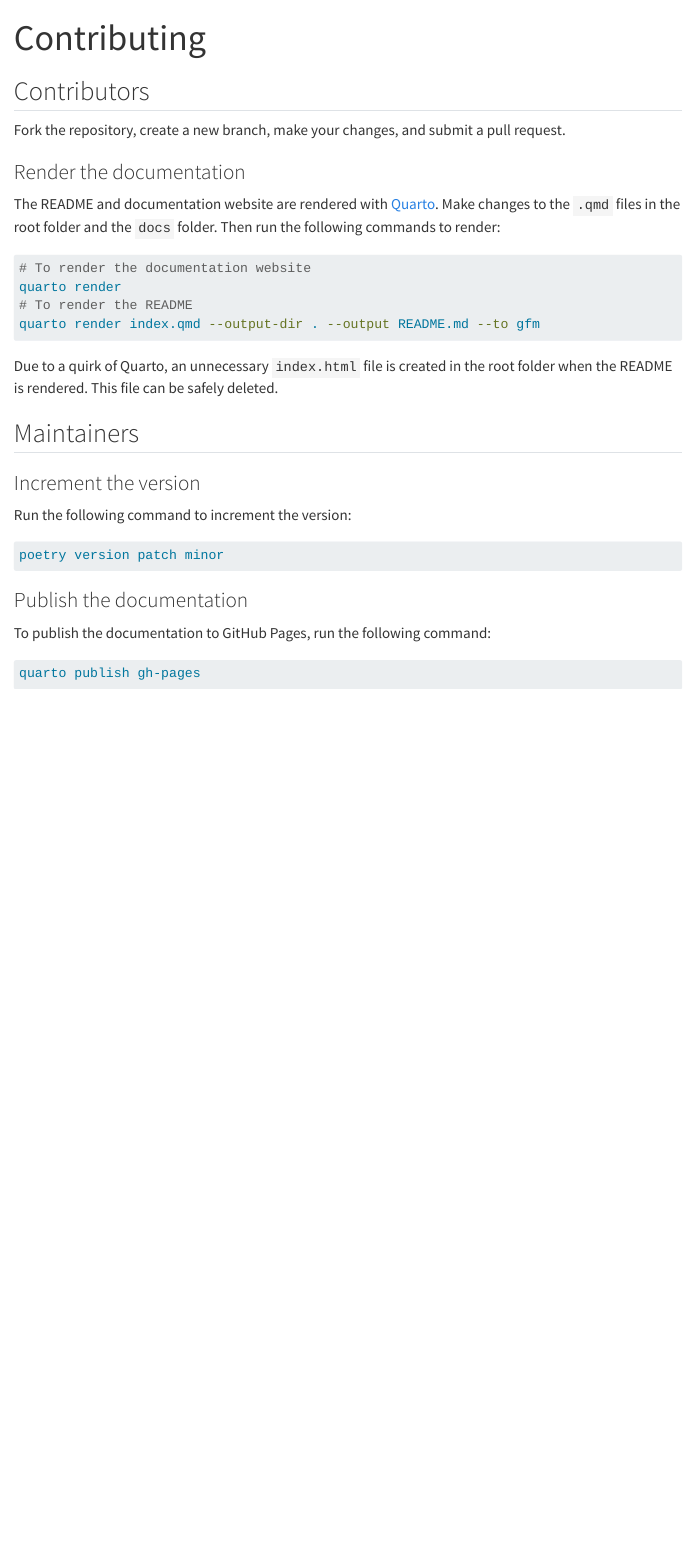
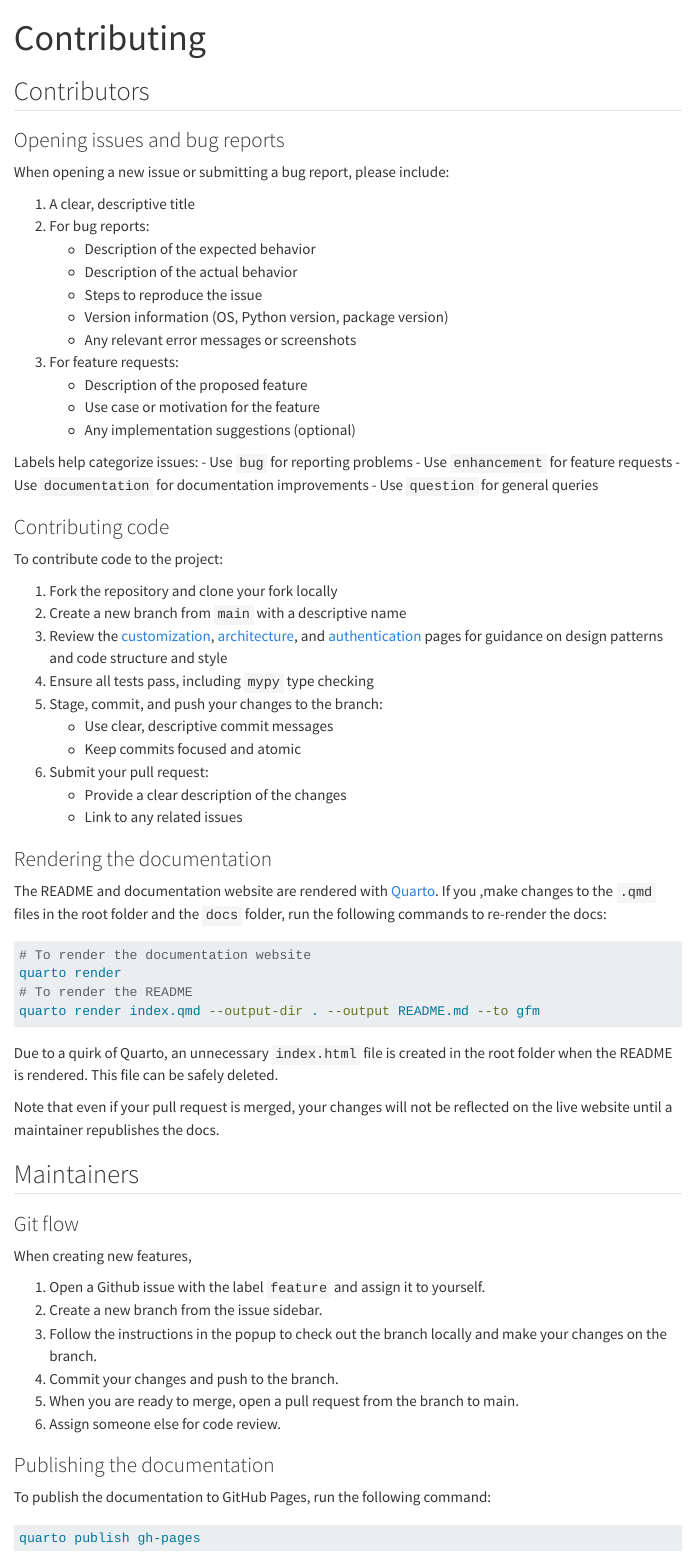
Before and after one commit to Teal-Insights/ccdr-explorer-client, a Quarto document (docs/contributing.qmd): the page in a window 1100 px wide, from its top. Rendered offline with R 4.5, knitr and Pandoc in place of Quarto, with nearby package versions; menus at the side of the page are left out.

Commit message:
Added guidance on code contribution and opening issues

````diff
--- a/docs/contributing.qmd
+++ b/docs/contributing.qmd
@@ -4,11 +4,46 @@ title: "Contributing"
 
 ## Contributors
 
-Fork the repository, create a new branch, make your changes, and submit a pull request.
+### Opening issues and bug reports
 
-### Render the documentation
+When opening a new issue or submitting a bug report, please include:
 
-The README and documentation website are rendered with [Quarto](https://quarto.org/docs/). Make changes to the `.qmd` files in the root folder and the `docs` folder. Then run the following commands to render:
+1. A clear, descriptive title
+2. For bug reports:
+   - Description of the expected behavior
+   - Description of the actual behavior
+   - Steps to reproduce the issue
+   - Version information (OS, Python version, package version)
+   - Any relevant error messages or screenshots
+3. For feature requests:
+   - Description of the proposed feature
+   - Use case or motivation for the feature
+   - Any implementation suggestions (optional)
+
+Labels help categorize issues:
+- Use `bug` for reporting problems
+- Use `enhancement` for feature requests
+- Use `documentation` for documentation improvements
+- Use `question` for general queries
+
+### Contributing code
+
+To contribute code to the project:
+
+1. Fork the repository and clone your fork locally
+2. Create a new branch from `main` with a descriptive name
+3. Review the [customization](https://promptlytechnologies.com/fastapi-jinja2-postgres-webapp/customization.html), [architecture](https://promptlytechnologies.com/fastapi-jinja2-postgres-webapp/architecture.html), and [authentication](https://promptlytechnologies.com/fastapi-jinja2-postgres-webapp/authentication.html) pages for guidance on design patterns and code structure and style
+4. Ensure all tests pass, including `mypy` type checking
+5. Stage, commit, and push your changes to the branch:
+   - Use clear, descriptive commit messages
+   - Keep commits focused and atomic
+6. Submit your pull request:
+   - Provide a clear description of the changes
+   - Link to any related issues
+
+### Rendering the documentation
+
+The README and documentation website are rendered with [Quarto](https://quarto.org/docs/). If you ,make changes to the `.qmd` files in the root folder and the `docs` folder, run the following commands to re-render the docs:
 
 ``` bash
 # To render the documentation website
@@ -19,17 +54,22 @@ quarto render index.qmd --output-dir . --output README.md --to gfm
 
 Due to a quirk of Quarto, an unnecessary `index.html` file is created in the root folder when the README is rendered. This file can be safely deleted.
 
+Note that even if your pull request is merged, your changes will not be reflected on the live website until a maintainer republishes the docs.
+
 ## Maintainers
 
-### Increment the version
+### Git flow
 
-Run the following command to increment the version:
+When creating new features,
 
-``` bash
-poetry version patch minor
-```
+1. Open a Github issue with the label `feature` and assign it to yourself.
+2. Create a new branch from the issue sidebar.
+3. Follow the instructions in the popup to check out the branch locally and make your changes on the branch.
+4. Commit your changes and push to the branch.
+5. When you are ready to merge, open a pull request from the branch to main.
+6. Assign someone else for code review.
 
-### Publish the documentation
+### Publishing the documentation
 
 To publish the documentation to GitHub Pages, run the following command:
 
````
Also changed, not shown: docs/authentication.qmd (+2 -2 lines).
